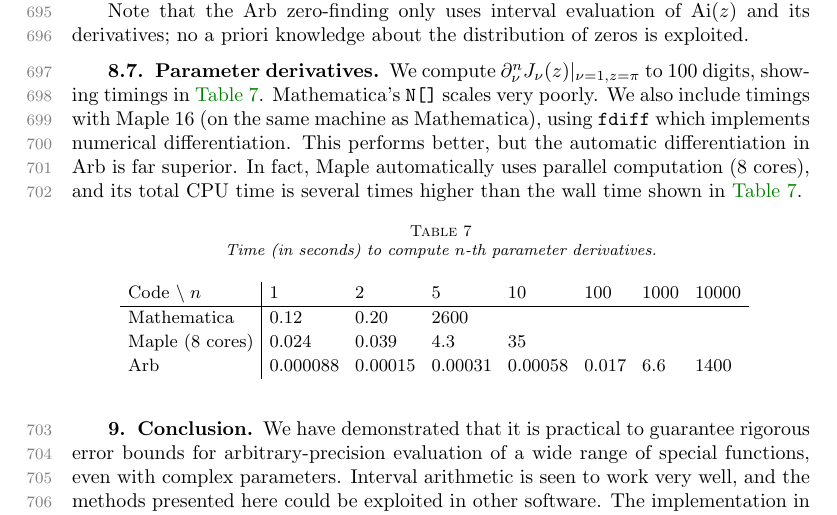
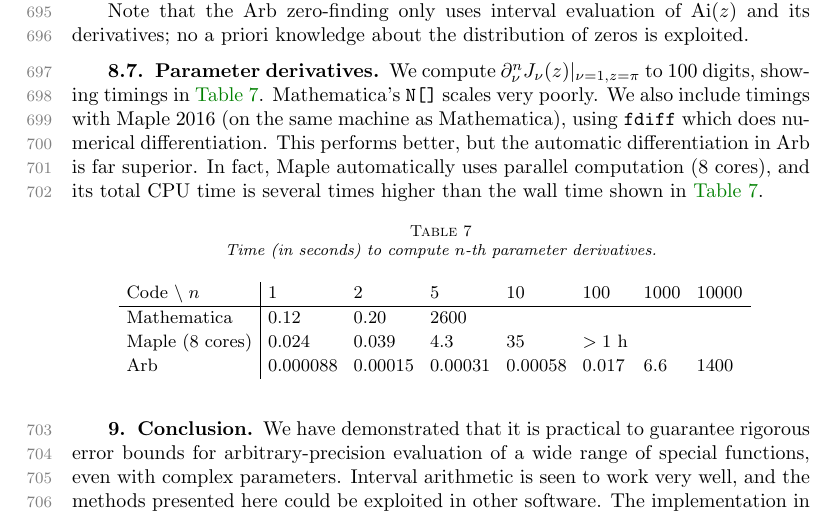
Before and after one commit to fredrik-johansson/hypgeom-paper, a LaTeX paper (arb.tex): part of page 19 of 22, cut so that both start at the same text. Compiled offline with pdfLaTeX.

Commit message:
update maple

```diff
--- a/arb.tex
+++ b/arb.tex
@@ -1632,8 +1632,8 @@ is exploited.
 We compute $\partial_{\nu}^n J_{\nu}(z) \vert_{\nu=1,z=\pi}$ to 100 digits,
 showing timings in \cref{tab:paramderiv}.
 Mathematica's \texttt{N[]} scales very poorly.
-We also include timings with Maple 16 (on the same machine as Mathematica),
-using \texttt{fdiff} which implements numerical differentiation.
+We also include timings with Maple 2016 (on the same machine as Mathematica),
+using \texttt{fdiff} which does numerical differentiation.
 This performs better, but the automatic
 differentiation in Arb is far superior.
 In fact, Maple automatically uses parallel computation (8 cores), and its total CPU
@@ -1648,7 +1648,7 @@ time is several times higher than the wall time shown in~\cref{tab:paramderiv}.
 \begin{tabular}{l | l l l l l l l}
 Code \textbackslash $\;n$      & 1 & 2 & 5 & 10 & 100 & 1000 & 10000  \\ \hline
 Mathematica     & 0.12     & 0.20    & 2600    &         &       &     &        \\
-Maple (8 cores) & 0.024    & 0.039   & 4.3     & 35       &      &     &        \\
+Maple (8 cores) & 0.024    & 0.039   & 4.3     & 35       & $>1$ h    &     &        \\
 Arb             & 0.000088 & 0.00015 & 0.00031 & 0.00058 & 0.017 & 6.6 & 1400
 \end{tabular}
 \end{small}
```
